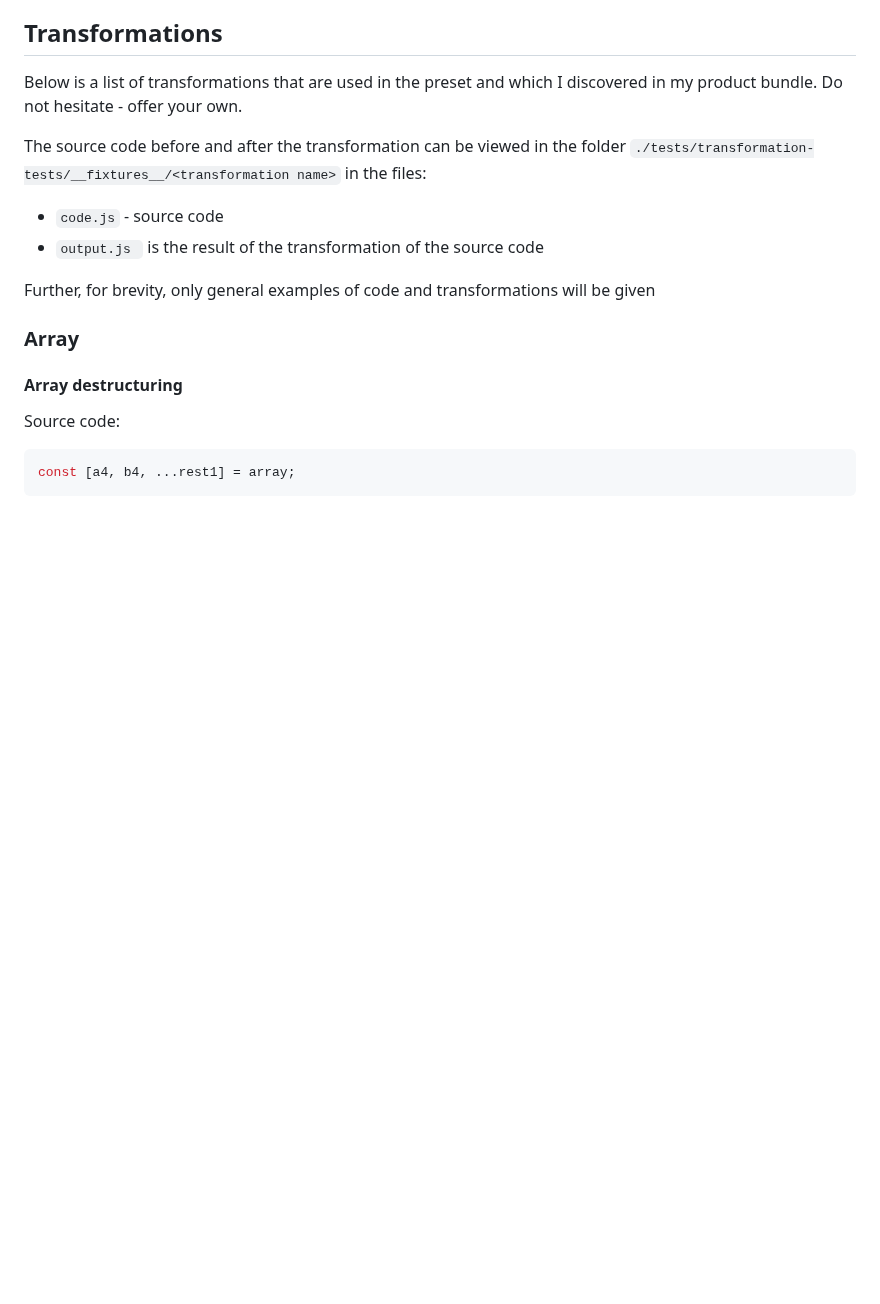
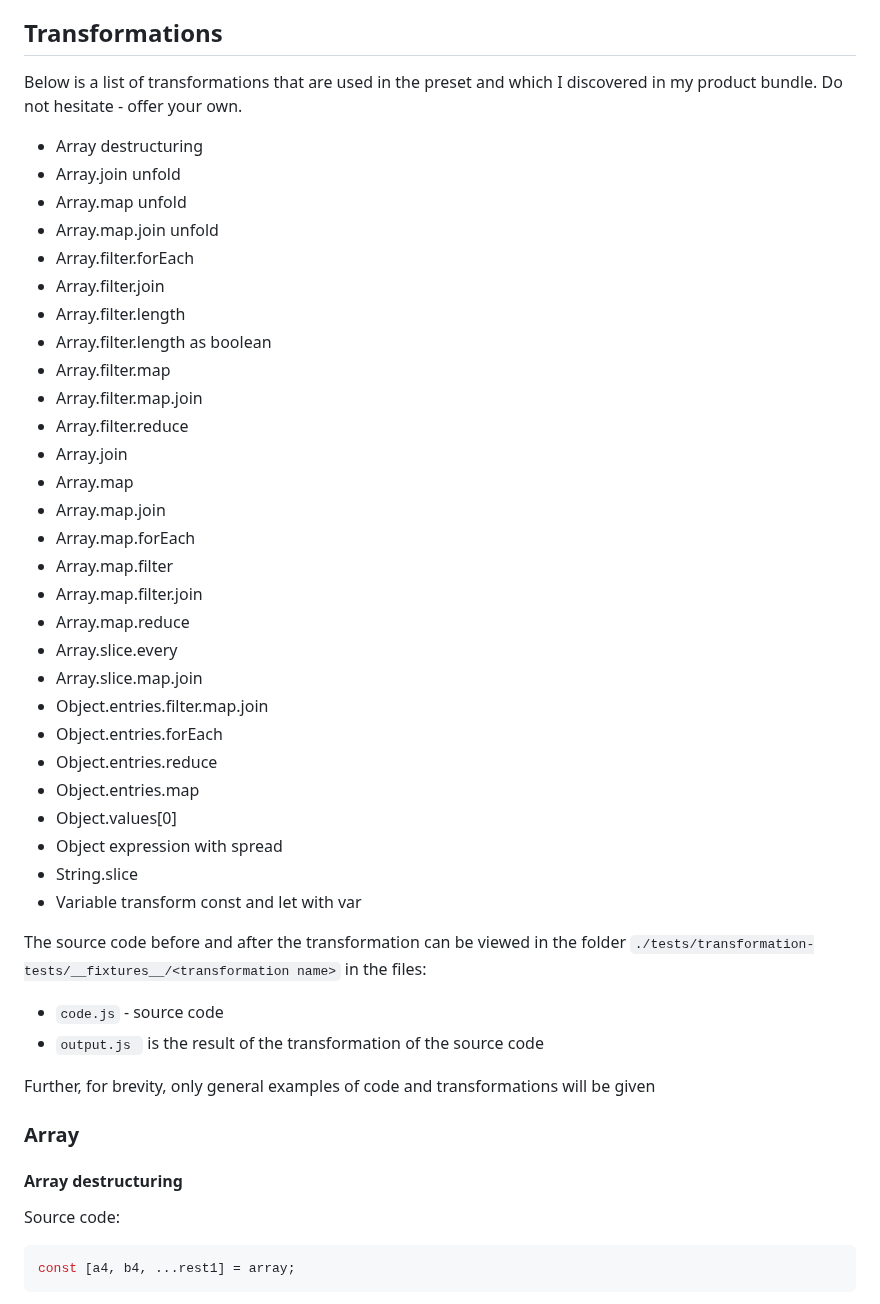
Before and after one commit to budarin/babel-preset-perf, a Markdown page: README.md, the part around the change. Drawn GitHub-style; blank space fills up the shorter version.

```diff
--- a/README.md
+++ b/README.md
@@ -221,6 +221,35 @@ Prevents transpilation of the statement following it.
 
 Below is a list of transformations that are used in the preset and which I discovered in my product bundle.
 Do not hesitate - offer your own.
+
+-   Array destructuring
+-   Array.join unfold
+-   Array.map unfold
+-   Array.map.join unfold
+-   Array.filter.forEach
+-   Array.filter.join
+-   Array.filter.length
+-   Array.filter.length as boolean
+-   Array.filter.map
+-   Array.filter.map.join
+-   Array.filter.reduce
+-   Array.join
+-   Array.map
+-   Array.map.join
+-   Array.map.forEach
+-   Array.map.filter
+-   Array.map.filter.join
+-   Array.map.reduce
+-   Array.slice.every
+-   Array.slice.map.join
+-   Object.entries.filter.map.join
+-   Object.entries.forEach
+-   Object.entries.reduce
+-   Object.entries.map
+-   Object.values[0]
+-   Object expression with spread
+-   String.slice
+-   Variable transform const and let with var
 
 The source code before and after the transformation can be viewed in the folder
 `./tests/transformation-tests/__fixtures__/<transformation name>` in the files:
```
Also changed, not shown: README.ru.md (+29 -0 lines).
